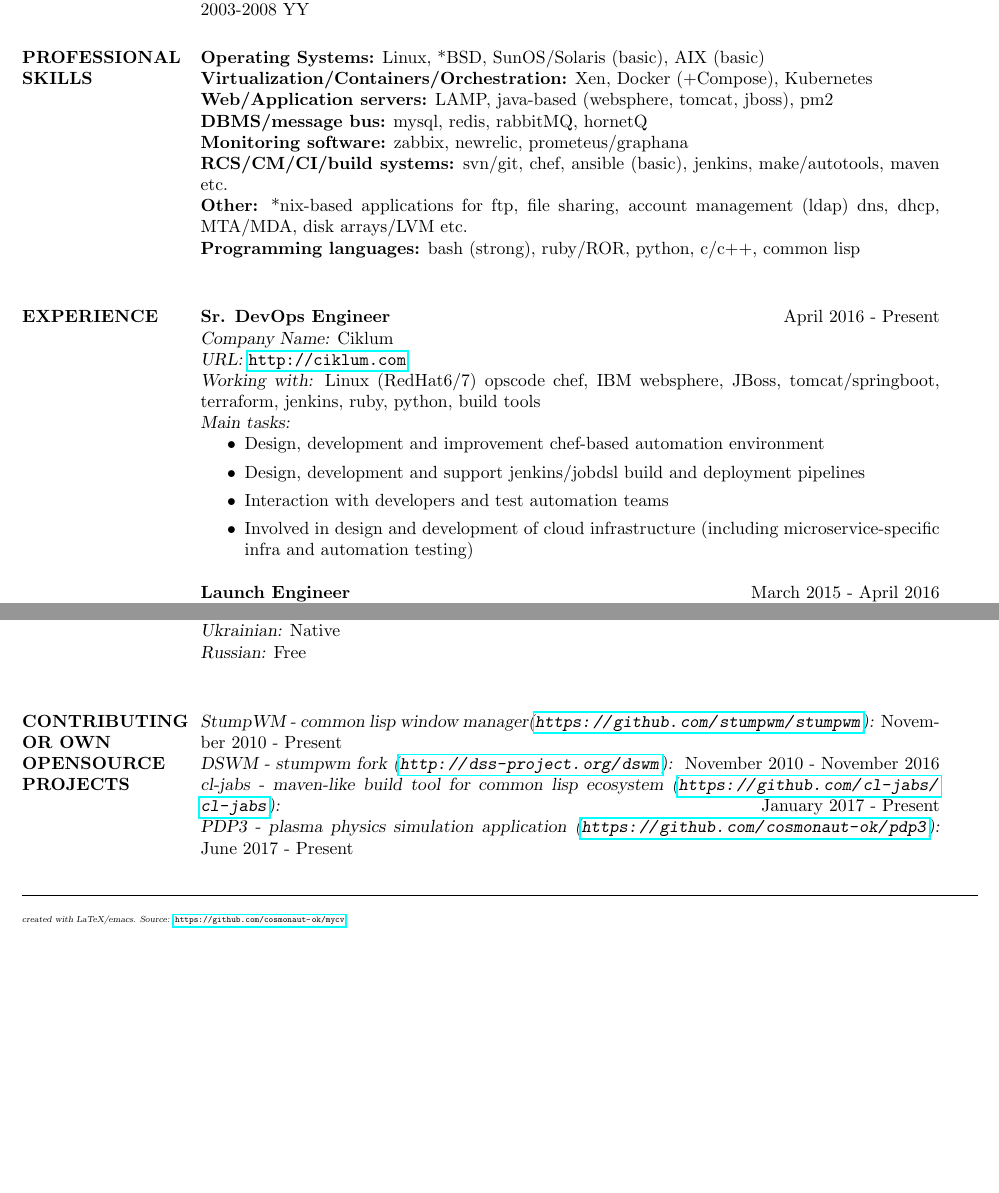
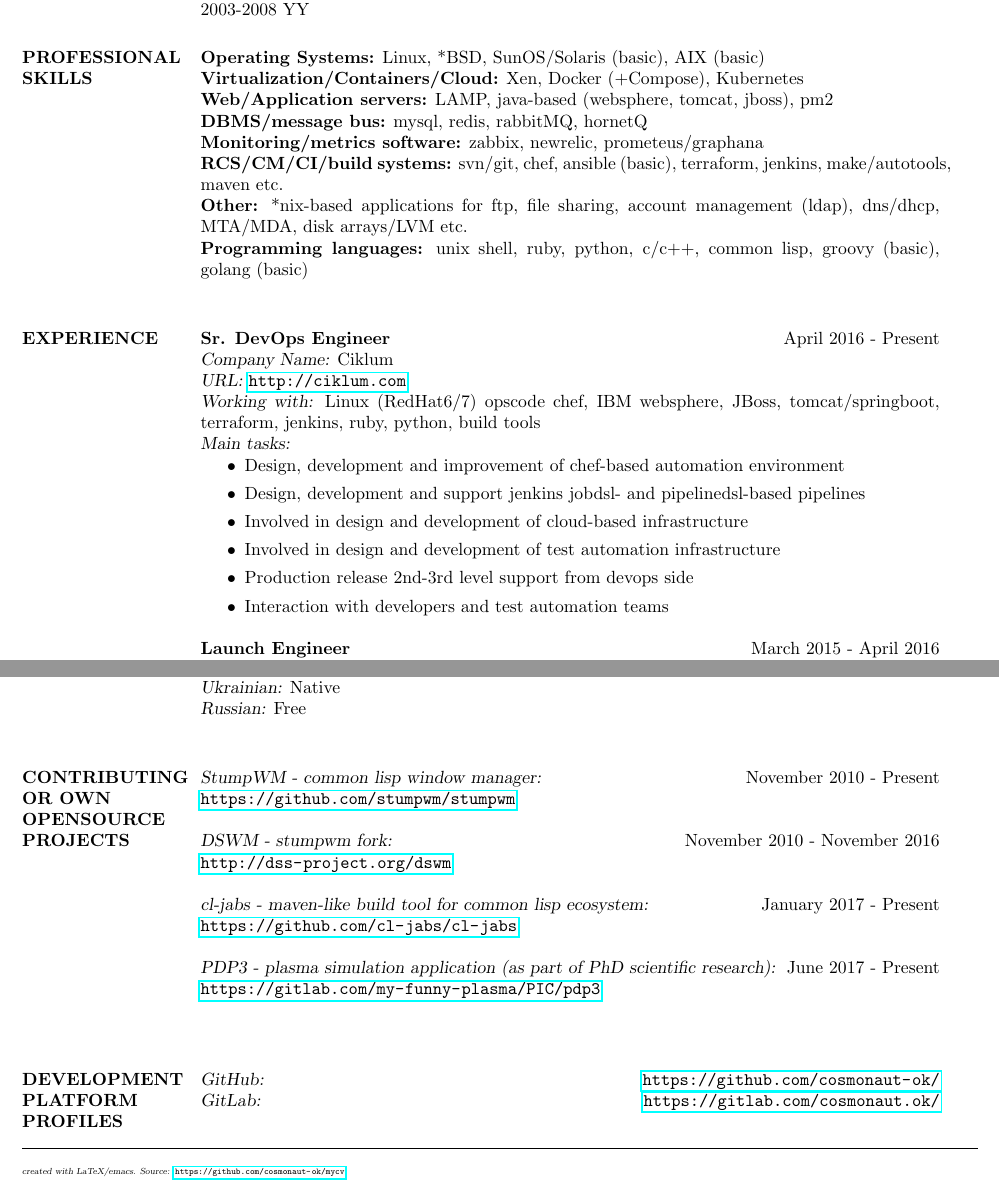
Before and after one commit to c0smonaut/mycv, a LaTeX CV (mycv.tex): two parts of pages 1 and 3 of 3, joined at a grey line, cut so that both start at the same text, the shorter picture padded with empty space. Compiled offline with pdfLaTeX.

Commit message:
update CV

```diff
--- a/mycv.tex
+++ b/mycv.tex
@@ -83,13 +83,13 @@ Kyiv National T. Shevchenko University, RadioPhysical Department, Kyiv \\
 \section{PROFESSIONAL \\ SKILLS}
 
 {\bf Operating Systems:} Linux, *BSD, SunOS/Solaris (basic), AIX (basic) \\
-{\bf Virtualization/Containers/Orchestration:} Xen, Docker (+Compose), Kubernetes \\
+{\bf Virtualization/Containers/Cloud:} Xen, Docker (+Compose), Kubernetes \\
 {\bf Web/Application servers:} LAMP, java-based (websphere, tomcat, jboss), pm2 \\
 {\bf DBMS/message bus:} mysql, redis, rabbitMQ, hornetQ \\
-{\bf Monitoring software:}  zabbix, newrelic, prometeus/graphana \\
-{\bf RCS/CM/CI/build systems:} svn/git, chef, ansible (basic), jenkins, make/autotools, maven etc. \\
-{\bf Other:} *nix-based applications for ftp, file sharing, account management (ldap) dns, dhcp, MTA/MDA, disk arrays/LVM etc. \\
-{\bf Programming languages:} bash (strong), ruby/ROR, python, c/c++, common lisp \\
+{\bf Monitoring/metrics software:}  zabbix, newrelic, prometeus/graphana \\
+{\bf RCS/CM/CI/build systems:} svn/git, chef, ansible (basic), terraform, jenkins, make/autotools, maven etc. \\
+{\bf Other:} *nix-based applications for ftp, file sharing, account management (ldap), dns/dhcp, MTA/MDA, disk arrays/LVM etc. \\
+{\bf Programming languages:} unix shell, ruby, python, c/c++, common lisp, groovy (basic), golang (basic) \\
 
 %----------------------------------------------------------------------------------------
 %	PROFESSIONAL EXPERIENCE SECTION
@@ -103,10 +103,12 @@ Kyiv National T. Shevchenko University, RadioPhysical Department, Kyiv \\
 {\sl Working with:} Linux (RedHat6/7) opscode chef, IBM websphere, JBoss, tomcat/springboot, terraform, jenkins, ruby, python, build tools \\
 {\sl Main tasks:}
 \begin{itemize}
-\item Design, development and improvement chef-based automation environment
-\item Design, development and support jenkins/jobdsl build and deployment pipelines
+\item Design, development and improvement of chef-based automation environment
+\item Design, development and support jenkins jobdsl- and pipelinedsl-based pipelines
+\item Involved in design and development of cloud-based infrastructure
+\item Involved in design and development of test automation infrastructure
+\item Production release 2nd-3rd level support from devops side
 \item Interaction with developers and test automation teams
-\item Involved in design and development of cloud infrastructure (including microservice-specific infra and automation testing)
 \end{itemize}
 
 {\bf Launch Engineer} \hfill March 2015 - April 2016 \\
@@ -224,10 +226,19 @@ iptables \\
 
 \section{CONTRIBUTING \\ OR OWN \\ OPENSOURCE \\ PROJECTS}
 
-{\sl StumpWM - common lisp window manager(\url{https://github.com/stumpwm/stumpwm}):} \hfill November 2010 - Present \\
-{\sl DSWM - stumpwm fork (\url{http://dss-project.org/dswm}):} \hfill November 2010 - November 2016 \\
-{\sl cl-jabs - maven-like build tool for common lisp ecosystem (\url{https://github.com/cl-jabs/cl-jabs}):} \hfill January 2017 - Present \\
-{\sl PDP3 - plasma physics simulation application (\url{https://github.com/cosmonaut-ok/pdp3}):} \hfill June 2017 - Present \\
+{\sl StumpWM - common lisp window manager:} \hfill November 2010 - Present \\ \url{https://github.com/stumpwm/stumpwm} \\ \\
+{\sl DSWM - stumpwm fork:} \hfill November 2010 - November 2016 \\ \url{http://dss-project.org/dswm} \\ \\
+{\sl cl-jabs - maven-like build tool for common lisp ecosystem:} \hfill January 2017 - Present \\ \url{https://github.com/cl-jabs/cl-jabs} \\ \\
+{\sl PDP3 - plasma simulation application (as part of PhD scientific research):} \hfill June 2017 - Present \\ \url{https://gitlab.com/my-funny-plasma/PIC/pdp3} \\ \\
+
+%----------------------------------------------------------------------------------------
+%	ACCOUNTS
+%----------------------------------------------------------------------------------------
+
+\section{DEVELOPMENT PLATFORM PROFILES}
+
+{\sl GitHub:} \hfill \url{https://github.com/cosmonaut-ok/} \\
+{\sl GitLab:} \hfill \url{https://gitlab.com/cosmonaut.ok/} \\
 
 %----------------------------------------------------------------------------------------
 %	INTERESTS
```
